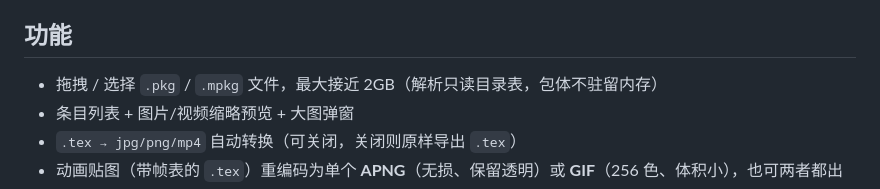
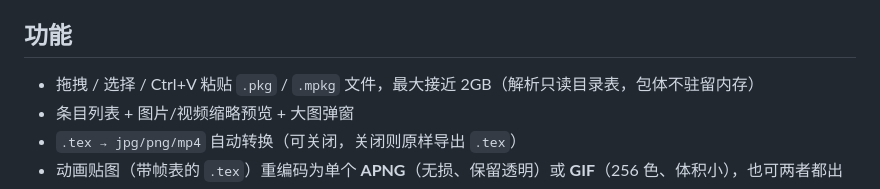
Before and after one commit to CelestialDomeStarPole/WallpaperEngine-PKG-Extractor-Web, a Markdown page: README.md, the part around the change. Drawn GitHub-style.

```diff
--- a/README.md
+++ b/README.md
@@ -10,7 +10,7 @@
 
 ## 功能
 
-- 拖拽 / 选择 `.pkg` / `.mpkg` 文件，最大接近 2GB（解析只读目录表，包体不驻留内存）
+- 拖拽 / 选择 / Ctrl+V 粘贴 `.pkg` / `.mpkg` 文件，最大接近 2GB（解析只读目录表，包体不驻留内存）
 - 条目列表 + 图片/视频缩略预览 + 大图弹窗
 - `.tex → jpg/png/mp4` 自动转换（可关闭，关闭则原样导出 `.tex`）
 - 动画贴图（带帧表的 `.tex`）重编码为单个 **APNG**（无损、保留透明）或 **GIF**（256 色、体积小），也可两者都出
```
Also changed, not shown: README_EN.md (+1 -1 lines).
